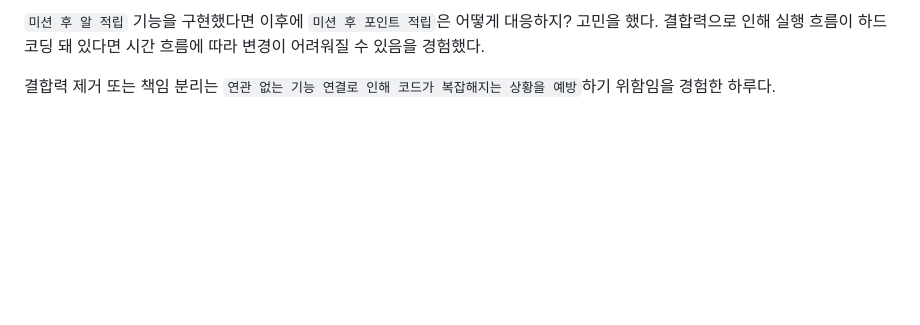
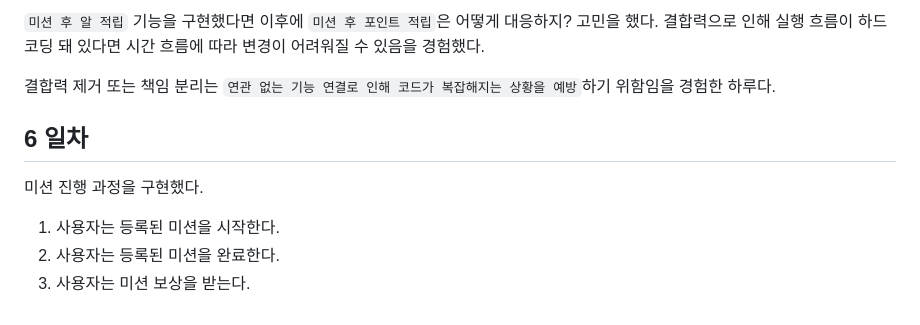
Before and after one commit to this-is-spear/hello-point-gamification, a Markdown page: README.md, the part around the change. Drawn GitHub-style; blank space fills up the shorter version.

```diff
--- a/README.md
+++ b/README.md
@@ -119,3 +119,11 @@ https://github.com/user-attachments/assets/472fa58c-2c77-4c63-8761-f5dca10f326f
 결합력으로 인해 실행 흐름이 하드 코딩 돼 있다면 시간 흐름에 따라 변경이 어려워질 수 있음을 경험했다.
 
 결합력 제거 또는 책임 분리는 `연관 없는 기능 연결로 인해 코드가 복잡해지는 상황을 예방`하기 위함임을 경험한 하루다.
+
+## 6 일차
+
+미션 진행 과정을 구현했다.
+
+1. 사용자는 등록된 미션을 시작한다.
+2. 사용자는 등록된 미션을 완료한다.
+3. 사용자는 미션 보상을 받는다.
```
